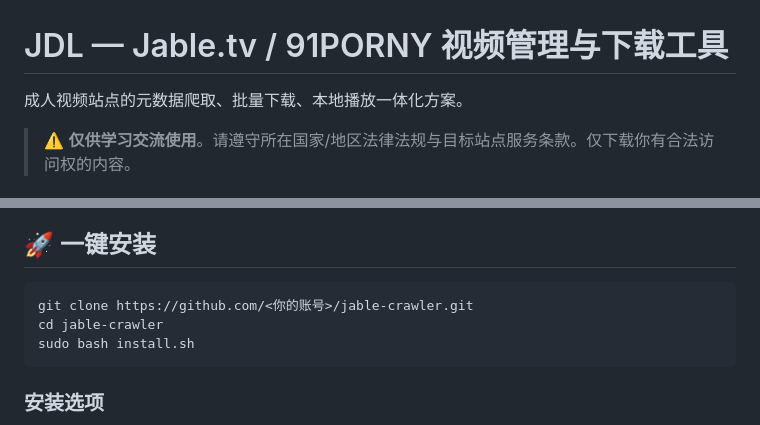
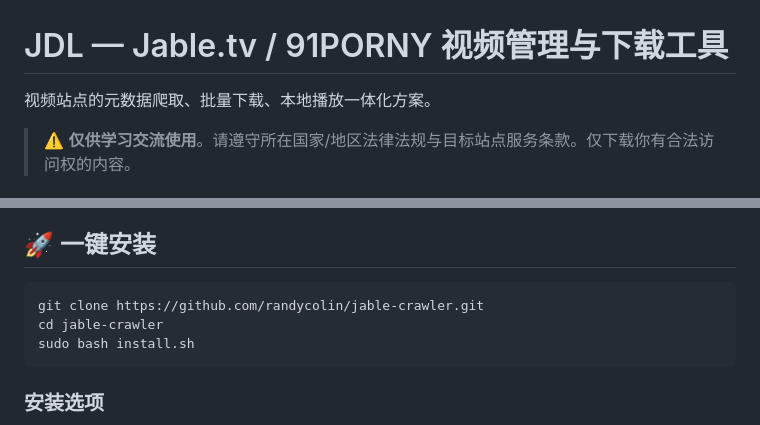
Before and after one commit to randycolin/jable-crawler, a Markdown page: README.md, 2 parts joined by grey strips. Drawn GitHub-style.

Commit message:
Update README with correct GitHub repository link

````diff
--- a/README.md
+++ b/README.md
@@ -1,6 +1,6 @@
 # JDL — Jable.tv / 91PORNY 视频管理与下载工具
 
-成人视频站点的元数据爬取、批量下载、本地播放一体化方案。
+视频站点的元数据爬取、批量下载、本地播放一体化方案。
 
 > ⚠️ **仅供学习交流使用**。请遵守所在国家/地区法律法规与目标站点服务条款。仅下载你有合法访问权的内容。
 
@@ -16,7 +16,7 @@
 ## 🚀 一键安装
 
 ```bash
-git clone https://github.com/<你的账号>/jable-crawler.git
+git clone https://github.com/randycolin/jable-crawler.git
 cd jable-crawler
 sudo bash install.sh
 ```
````
